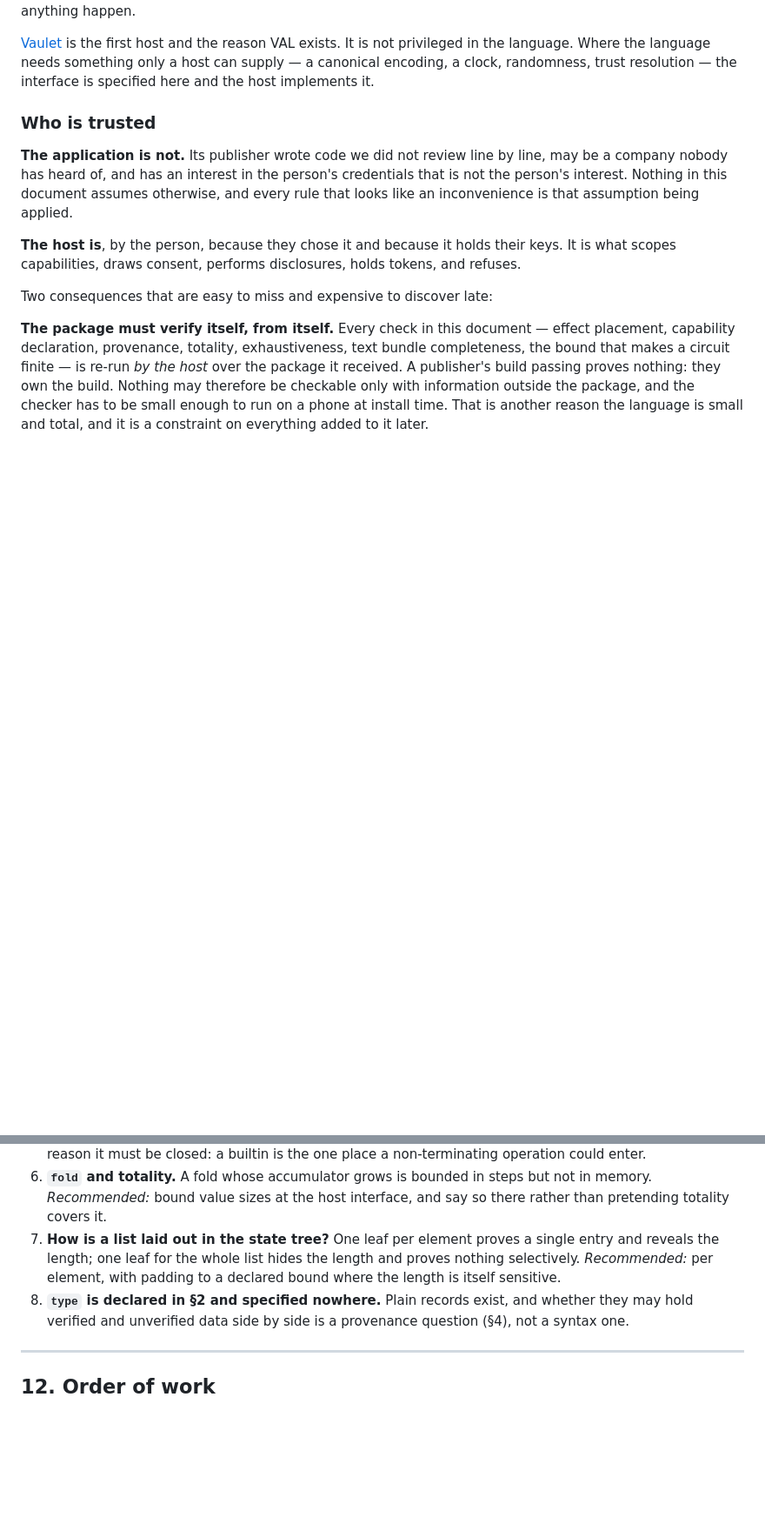
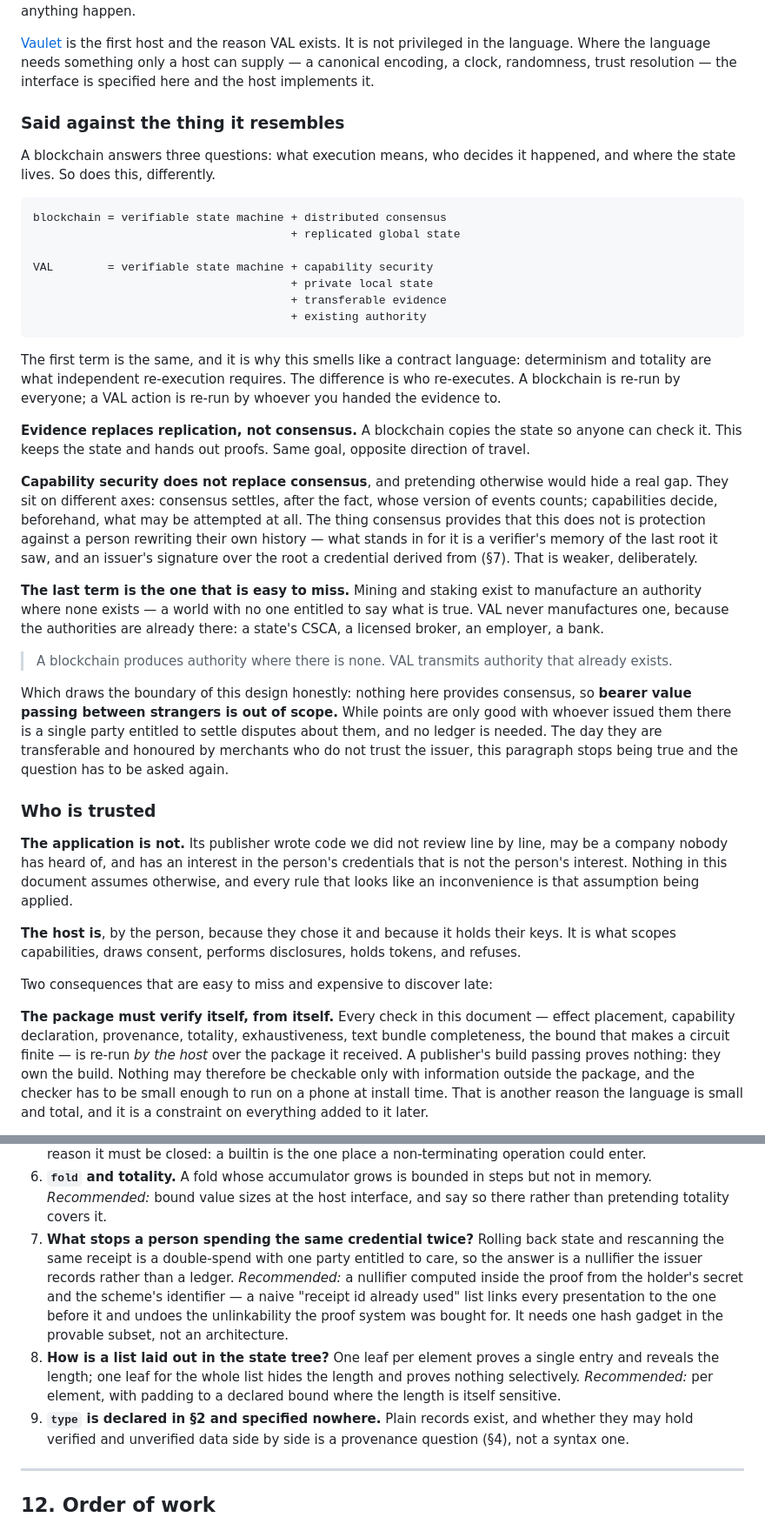
Before and after one commit to vaulet-id/val, a Markdown page: docs/spec.md, 2 parts joined by grey strips. Shown at 87% size. GitHub-like rendering; blank space fills up the shorter version.

Commit message:
Say it against the thing it resembles, and name the term that is missing
    blockchain = verifiable state machine + distributed consensus
                                          + replicated global state

    VAL        = verifiable state machine + capability security
                                          + private local state
                                          + transferable evidence
                                          + existing authority

The first term is shared, which is why this smells like a contract language:
determinism and totality are what independent re-execution requires. What differs
is who re-executes — everyone, or whoever you handed the evidence to.

Two corrections to the obvious reading. **Evidence replaces replication, not
consensus**: a blockchain copies the state so anybody can check it, this keeps the
state and hands out proofs, same goal and opposite direction of travel. And
**capability security does not replace consensus** — they are different axes, one
settling after the fact whose version counts, the other deciding beforehand what
may be attempted. What consensus provides and this does not is protection against
a person rewriting their own history; a verifier's memory and an issuer's
signature over a derived root stand in for it, and are weaker on purpose.

The term that is easy to miss is the last one. Mining and staking manufacture an
authority for a world that has none. VAL never manufactures one, because the
authorities already exist — a state's CSCA, a licensed broker, an employer, a
bank. A blockchain produces authority where there is none; VAL transmits
authority that already exists.

Which draws the boundary honestly: nothing here provides consensus, so bearer
value passing between strangers is out of scope. While points are only good with
whoever issued them, one party is entitled to settle disputes and no ledger is
needed. The day they are transferable and honoured by merchants who do not trust
the issuer, the question is open again.

Also opens the question that boundary exposes: rolling back state and rescanning
a receipt is a double-spend with exactly one party entitled to care, so the answer
is a nullifier — computed inside the proof from the holder's secret and the
scheme identifier, because a plain list of used receipt ids links every
presentation to the last and undoes the unlinkability the proof system was bought
for.

Co-Authored-By: Claude Opus 5 <noreply@anthropic.com>

````diff
--- a/docs/spec.md
+++ b/docs/spec.md
@@ -77,6 +77,53 @@ happen.
 not privileged in the language. Where the language needs something only a host
 can supply — a canonical encoding, a clock, randomness, trust resolution — the
 interface is specified here and the host implements it.
+
+### Said against the thing it resembles
+
+A blockchain answers three questions: what execution means, who decides it
+happened, and where the state lives. So does this, differently.
+
+```
+blockchain = verifiable state machine + distributed consensus
+                                      + replicated global state
+
+VAL        = verifiable state machine + capability security
+                                      + private local state
+                                      + transferable evidence
+                                      + existing authority
+```
+
+The first term is the same, and it is why this smells like a contract language:
+determinism and totality are what independent re-execution requires. The
+difference is who re-executes. A blockchain is re-run by everyone; a VAL action
+is re-run by whoever you handed the evidence to.
+
+**Evidence replaces replication, not consensus.** A blockchain copies the state
+so anyone can check it. This keeps the state and hands out proofs. Same goal,
+opposite direction of travel.
+
+**Capability security does not replace consensus**, and pretending otherwise
+would hide a real gap. They sit on different axes: consensus settles, after the
+fact, whose version of events counts; capabilities decide, beforehand, what may
+be attempted at all. The thing consensus provides that this does not is
+protection against a person rewriting their own history — what stands in for it
+is a verifier's memory of the last root it saw, and an issuer's signature over
+the root a credential derived from (§7). That is weaker, deliberately.
+
+**The last term is the one that is easy to miss.** Mining and staking exist to
+manufacture an authority where none exists — a world with no one entitled to say
+what is true. VAL never manufactures one, because the authorities are already
+there: a state's CSCA, a licensed broker, an employer, a bank.
+
+> A blockchain produces authority where there is none. VAL transmits authority
+> that already exists.
+
+Which draws the boundary of this design honestly: nothing here provides
+consensus, so **bearer value passing between strangers is out of scope.** While
+points are only good with whoever issued them there is a single party entitled
+to settle disputes about them, and no ledger is needed. The day they are
+transferable and honoured by merchants who do not trust the issuer, this
+paragraph stops being true and the question has to be asked again.
 
 ### Who is trusted
 
@@ -1106,11 +1153,19 @@ verdict do.
 6. **`fold` and totality.** A fold whose accumulator grows is bounded in steps
    but not in memory. *Recommended:* bound value sizes at the host interface,
    and say so there rather than pretending totality covers it.
-7. **How is a list laid out in the state tree?** One leaf per element proves a
+7. **What stops a person spending the same credential twice?** Rolling back state
+   and rescanning the same receipt is a double-spend with one party entitled to
+   care, so the answer is a nullifier the issuer records rather than a ledger.
+   *Recommended:* a nullifier computed inside the proof from the holder's secret
+   and the scheme's identifier — a naive "receipt id already used" list links
+   every presentation to the one before it and undoes the unlinkability the
+   proof system was bought for. It needs one hash gadget in the provable subset,
+   not an architecture.
+8. **How is a list laid out in the state tree?** One leaf per element proves a
    single entry and reveals the length; one leaf for the whole list hides the
    length and proves nothing selectively. *Recommended:* per element, with
    padding to a declared bound where the length is itself sensitive.
-8. **`type` is declared in §2 and specified nowhere.** Plain records exist, and
+9. **`type` is declared in §2 and specified nowhere.** Plain records exist, and
    whether they may hold verified and unverified data side by side is a
    provenance question (§4), not a syntax one.
 
````
